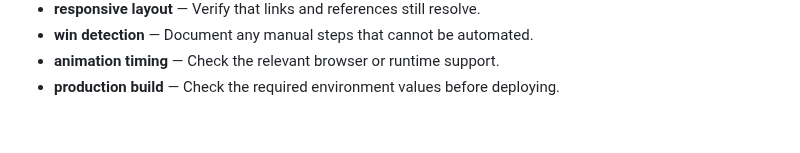
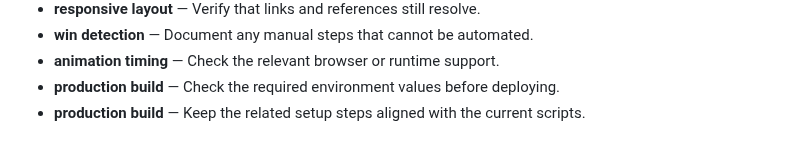
Before and after one commit to Sid2169/TicTac, a Markdown page: README.md, the part around the change. Rendered like a GitHub page.

Commit message:
Update production build guidance

```diff
--- a/README.md
+++ b/README.md
@@ -819,3 +819,4 @@ If you enjoyed this project, please consider giving it a ⭐!
 - **win detection** — Document any manual steps that cannot be automated.
 - **animation timing** — Check the relevant browser or runtime support.
 - **production build** — Check the required environment values before deploying.
+- **production build** — Keep the related setup steps aligned with the current scripts.
```
